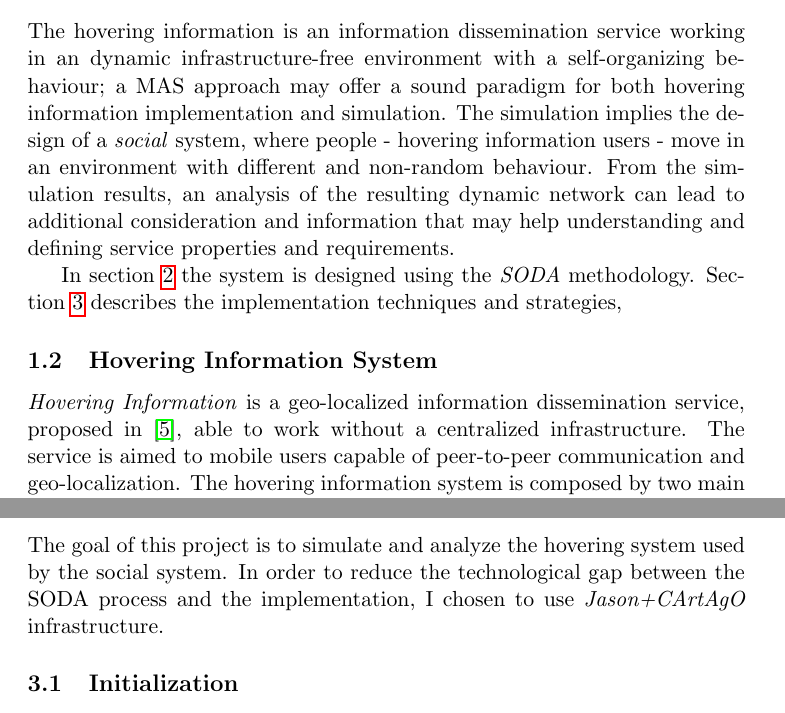
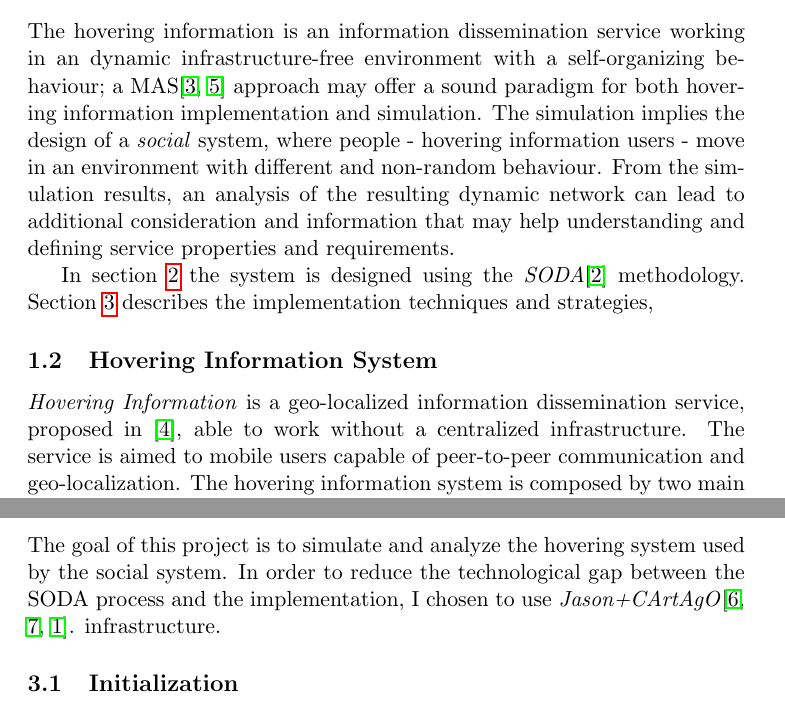
Before and after one commit to dbellavista/SiSMA1213_hovering-information, a LaTeX document (report/main.tex, which reads report/implementation.tex, report/introduction.tex): two parts of pages 1 and 29 of 33, joined at a grey line, cut so that both start at the same text. Compiled offline with pdfLaTeX.

Commit message:
Citing only the needed papers

```diff
--- a/report/implementation.tex
+++ b/report/implementation.tex
@@ -4,7 +4,7 @@
 The goal of this project is to simulate and analyze the
 hovering system used by the social system. In order to
 reduce the technological gap between the SODA process and
-the implementation, I chosen to use \emph{Jason+CArtAgO}
+the implementation, I chosen to use \emph{Jason+CArtAgO}\cite{cartago,jaslide,cartex}.
 infrastructure.
 
 \subsection{Initialization}
--- a/report/introduction.tex
+++ b/report/introduction.tex
@@ -3,7 +3,7 @@
 \subsection{Vision}
 
 The hovering information is an information dissemination service working in an
-dynamic infrastructure-free environment with a self-organizing behaviour; a MAS
+dynamic infrastructure-free environment with a self-organizing behaviour; a MAS\cite{OEOP,epmas}
 approach may offer a sound paradigm for both hovering information
 implementation and simulation. The simulation implies the design of a
 \emph{social} system, where people - hovering information users - move in an
@@ -12,7 +12,7 @@ results, an analysis of the resulting dynamic network can lead to additional
 consideration and information that may help understanding and defining service
 properties and requirements.
 
-In section~\ref{sec:design} the system is designed using the \emph{SODA}
+In section~\ref{sec:design} the system is designed using the \emph{SODA}\cite{soda}
 methodology. Section~\ref{sec:implementation} describes the implementation
 techniques and strategies,
 
```
Also changed, not shown: report/main.tex (+1 -1 lines).
